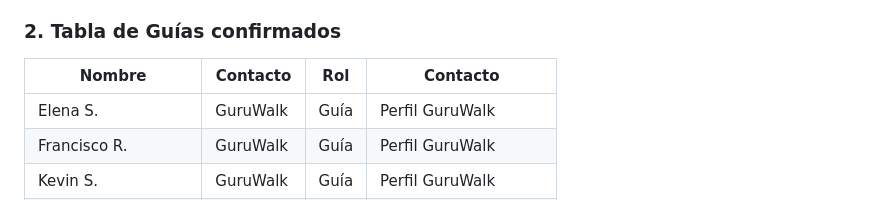
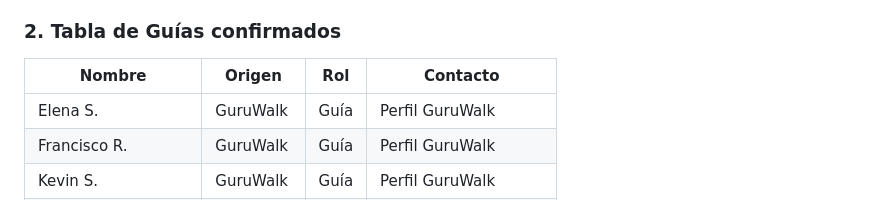
Before and after one commit to G4-AURA/Entrega-S1, a Markdown page: documentacion/Sprint 2/4-S2-usuarios-piloto.md, the part around the change. Rendered like a GitHub page.

Commit message:
doc: origen en guias

```diff
--- a/documentacion/Sprint 2/4-S2-usuarios-piloto.md
+++ b/documentacion/Sprint 2/4-S2-usuarios-piloto.md
@@ -34,7 +34,7 @@ El presente documento detalla la relación de los perfiles que han participado e
 
 ### 2. Tabla de Guías confirmados
 
-| Nombre       | Contacto | Rol  | Contacto |
+| Nombre       | Origen | Rol  | Contacto |
 |--------------|----------|------|----------|
 | Elena S.     | GuruWalk | Guía | Perfil GuruWalk |
 | Francisco R. | GuruWalk | Guía | Perfil GuruWalk |
```
